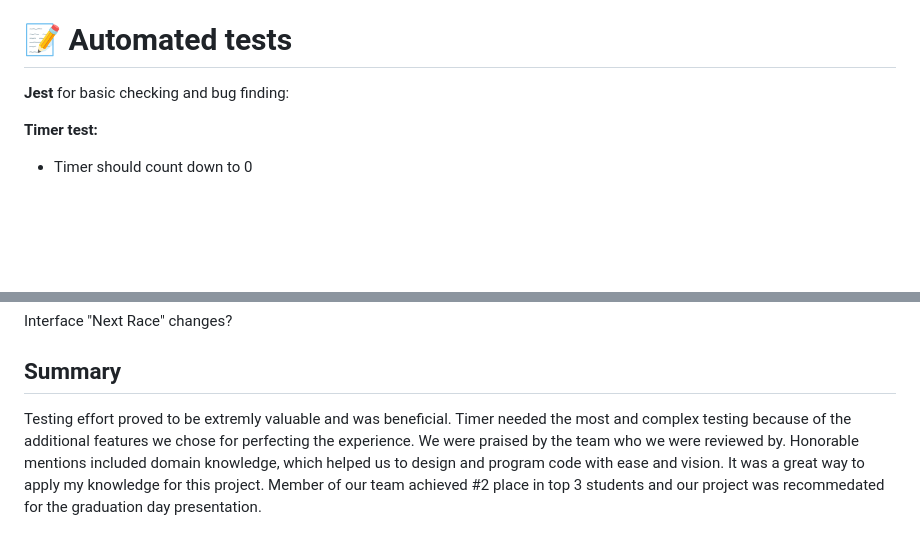
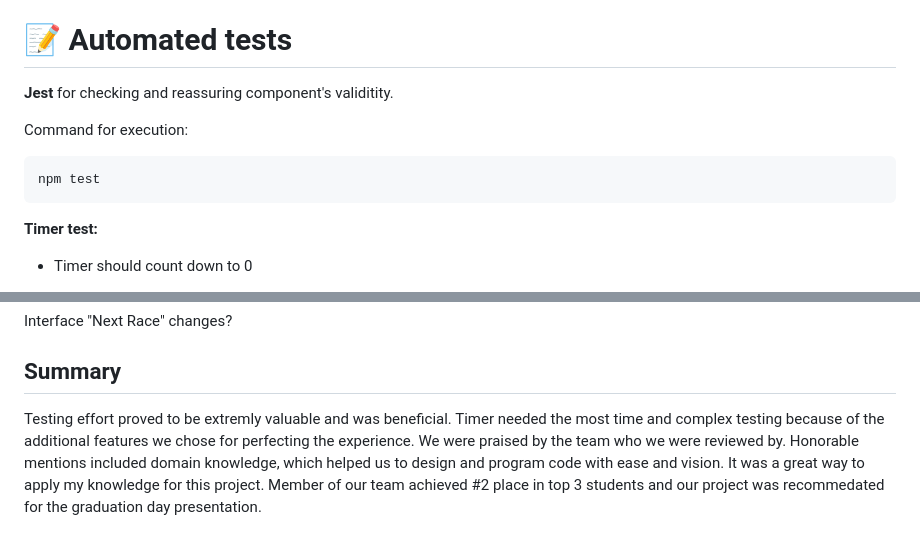
Before and after one commit to ttooming/kood-racetrack-info-screens, a Markdown page: README.md, 2 parts joined by grey strips. Drawn GitHub-style; blank space fills up the shorter version.

```diff
--- a/README.md
+++ b/README.md
@@ -271,7 +271,11 @@ Examples:
 
 # 📝 Automated tests
 
-**Jest** for basic checking and bug finding:
+**Jest** for checking and reassuring component's validitity.
+
+Command for execution:
+
+    npm test
 
  **Timer test:**
 
@@ -1704,4 +1708,4 @@ Interface "Next Race" changes?
 
 ## Summary
 
-Testing effort proved to be extremly valuable and was beneficial. Timer needed the most and complex testing because of the additional features we chose for perfecting the experience. We were praised by the team who we were reviewed by. Honorable mentions included domain knowledge, which helped us to design and program code with ease and vision. It was a great way to apply my knowledge for this project. Member of our team achieved #2 place in top 3 students and our project was recommedated for the graduation day presentation.
+Testing effort proved to be extremly valuable and was beneficial. Timer needed the most time and complex testing because of the additional features we chose for perfecting the experience. We were praised by the team who we were reviewed by. Honorable mentions included domain knowledge, which helped us to design and program code with ease and vision. It was a great way to apply my knowledge for this project. Member of our team achieved #2 place in top 3 students and our project was recommedated for the graduation day presentation.
```
